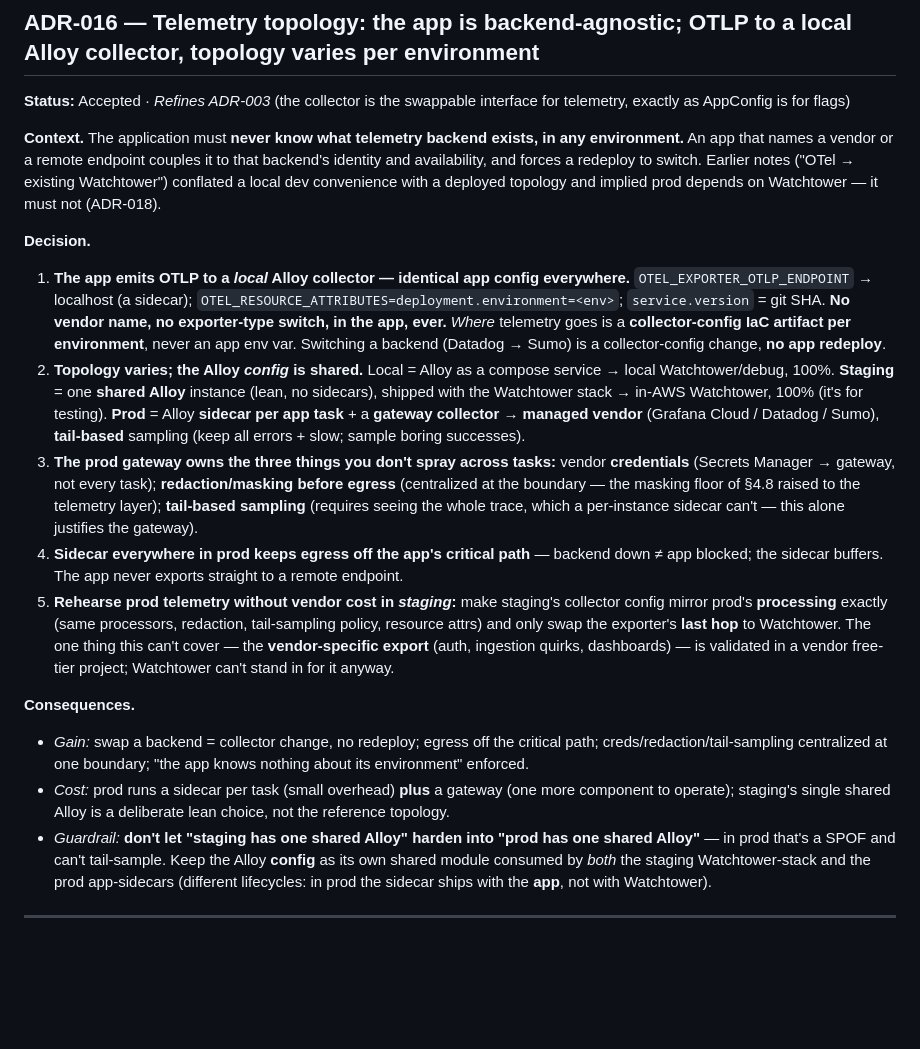
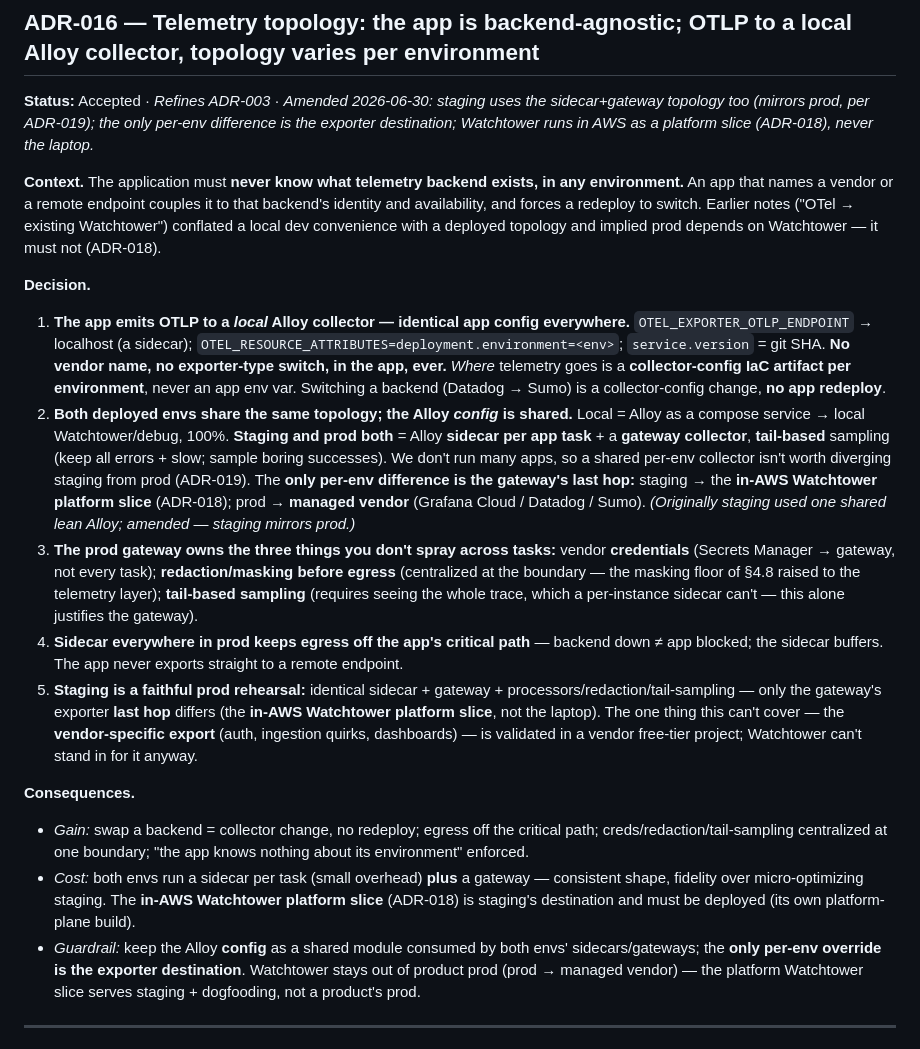
Before and after one commit to gotoplanb/watch, a Markdown page: watch-adrs.md, the part around the change. Drawn GitHub-style; blank space fills up the shorter version.

Commit message:
Amend ADR-016: staging uses sidecar+gateway too (mirrors prod); Watchtower is an AWS platform slice
Both deployed envs share the sidecar+gateway topology (we don't run many apps, so no
shared-Alloy special-case); only the gateway's exporter last hop differs (staging -> in-AWS
Watchtower platform slice per ADR-018, prod -> managed vendor). Watchtower runs in AWS, not
the laptop. Per ADR-019 fidelity.

Co-Authored-By: Claude Opus 4.8 (1M context) <noreply@anthropic.com>

```diff
--- a/watch-adrs.md
+++ b/watch-adrs.md
@@ -267,21 +267,21 @@
 ---
 
 ## ADR-016 — Telemetry topology: the app is backend-agnostic; OTLP to a local Alloy collector, topology varies per environment
-**Status:** Accepted · *Refines ADR-003* (the collector is the swappable interface for telemetry, exactly as AppConfig is for flags)
+**Status:** Accepted · *Refines ADR-003* · *Amended 2026-06-30: staging uses the sidecar+gateway topology too (mirrors prod, per ADR-019); the only per-env difference is the exporter destination; Watchtower runs in AWS as a platform slice (ADR-018), never the laptop.*
 
 **Context.** The application must **never know what telemetry backend exists, in any environment.** An app that names a vendor or a remote endpoint couples it to that backend's identity and availability, and forces a redeploy to switch. Earlier notes ("OTel → existing Watchtower") conflated a local dev convenience with a deployed topology and implied prod depends on Watchtower — it must not (ADR-018).
 
 **Decision.**
 1. **The app emits OTLP to a *local* Alloy collector — identical app config everywhere.** `OTEL_EXPORTER_OTLP_ENDPOINT` → localhost (a sidecar); `OTEL_RESOURCE_ATTRIBUTES=deployment.environment=<env>`; `service.version` = git SHA. **No vendor name, no exporter-type switch, in the app, ever.** *Where* telemetry goes is a **collector-config IaC artifact per environment**, never an app env var. Switching a backend (Datadog → Sumo) is a collector-config change, **no app redeploy**.
-2. **Topology varies; the Alloy *config* is shared.** Local = Alloy as a compose service → local Watchtower/debug, 100%. **Staging** = one **shared Alloy** instance (lean, no sidecars), shipped with the Watchtower stack → in-AWS Watchtower, 100% (it's for testing). **Prod** = Alloy **sidecar per app task** + a **gateway collector** → **managed vendor** (Grafana Cloud / Datadog / Sumo), **tail-based** sampling (keep all errors + slow; sample boring successes).
+2. **Both deployed envs share the same topology; the Alloy *config* is shared.** Local = Alloy as a compose service → local Watchtower/debug, 100%. **Staging and prod both** = Alloy **sidecar per app task** + a **gateway collector**, **tail-based** sampling (keep all errors + slow; sample boring successes). We don't run many apps, so a shared per-env collector isn't worth diverging staging from prod (ADR-019). The **only per-env difference is the gateway's last hop:** staging → the **in-AWS Watchtower platform slice** (ADR-018); prod → **managed vendor** (Grafana Cloud / Datadog / Sumo). *(Originally staging used one shared lean Alloy; amended — staging mirrors prod.)*
 3. **The prod gateway owns the three things you don't spray across tasks:** vendor **credentials** (Secrets Manager → gateway, not every task); **redaction/masking before egress** (centralized at the boundary — the masking floor of §4.8 raised to the telemetry layer); **tail-based sampling** (requires seeing the whole trace, which a per-instance sidecar can't — this alone justifies the gateway).
 4. **Sidecar everywhere in prod keeps egress off the app's critical path** — backend down ≠ app blocked; the sidecar buffers. The app never exports straight to a remote endpoint.
-5. **Rehearse prod telemetry without vendor cost in *staging*:** make staging's collector config mirror prod's **processing** exactly (same processors, redaction, tail-sampling policy, resource attrs) and only swap the exporter's **last hop** to Watchtower. The one thing this can't cover — the **vendor-specific export** (auth, ingestion quirks, dashboards) — is validated in a vendor free-tier project; Watchtower can't stand in for it anyway.
+5. **Staging is a faithful prod rehearsal:** identical sidecar + gateway + processors/redaction/tail-sampling — only the gateway's exporter **last hop** differs (the **in-AWS Watchtower platform slice**, not the laptop). The one thing this can't cover — the **vendor-specific export** (auth, ingestion quirks, dashboards) — is validated in a vendor free-tier project; Watchtower can't stand in for it anyway.
 
 **Consequences.**
 - *Gain:* swap a backend = collector change, no redeploy; egress off the critical path; creds/redaction/tail-sampling centralized at one boundary; "the app knows nothing about its environment" enforced.
-- *Cost:* prod runs a sidecar per task (small overhead) **plus** a gateway (one more component to operate); staging's single shared Alloy is a deliberate lean choice, not the reference topology.
-- *Guardrail:* **don't let "staging has one shared Alloy" harden into "prod has one shared Alloy"** — in prod that's a SPOF and can't tail-sample. Keep the Alloy **config** as its own shared module consumed by *both* the staging Watchtower-stack and the prod app-sidecars (different lifecycles: in prod the sidecar ships with the **app**, not with Watchtower).
+- *Cost:* both envs run a sidecar per task (small overhead) **plus** a gateway — consistent shape, fidelity over micro-optimizing staging. The **in-AWS Watchtower platform slice** (ADR-018) is staging's destination and must be deployed (its own platform-plane build).
+- *Guardrail:* keep the Alloy **config** as a shared module consumed by both envs' sidecars/gateways; the **only per-env override is the exporter destination**. Watchtower stays out of product prod (prod → managed vendor) — the platform Watchtower slice serves staging + dogfooding, not a product's prod.
 
 ---
 
```
